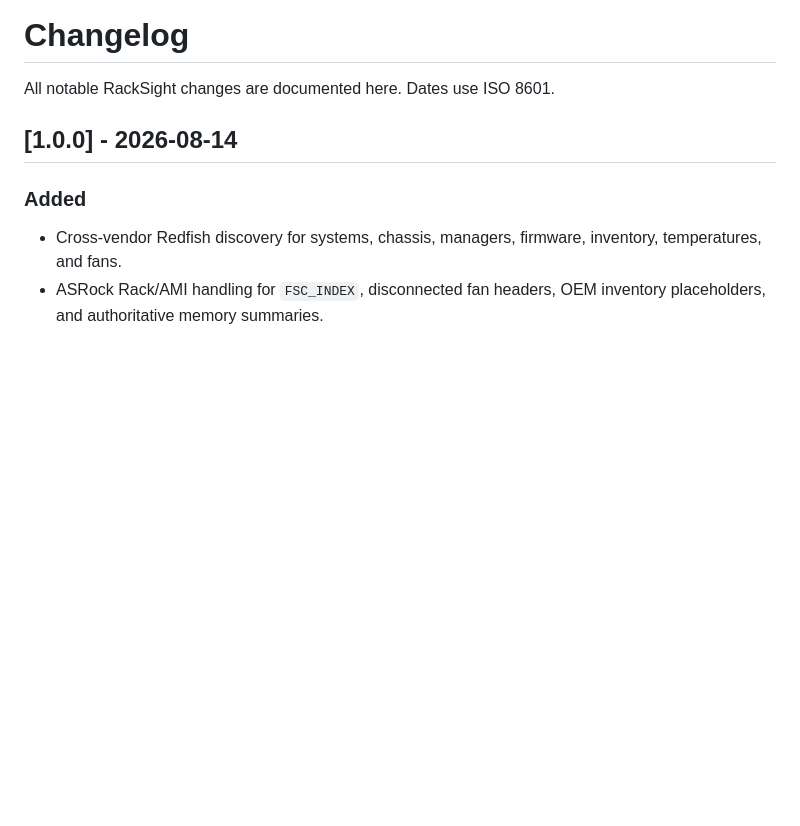
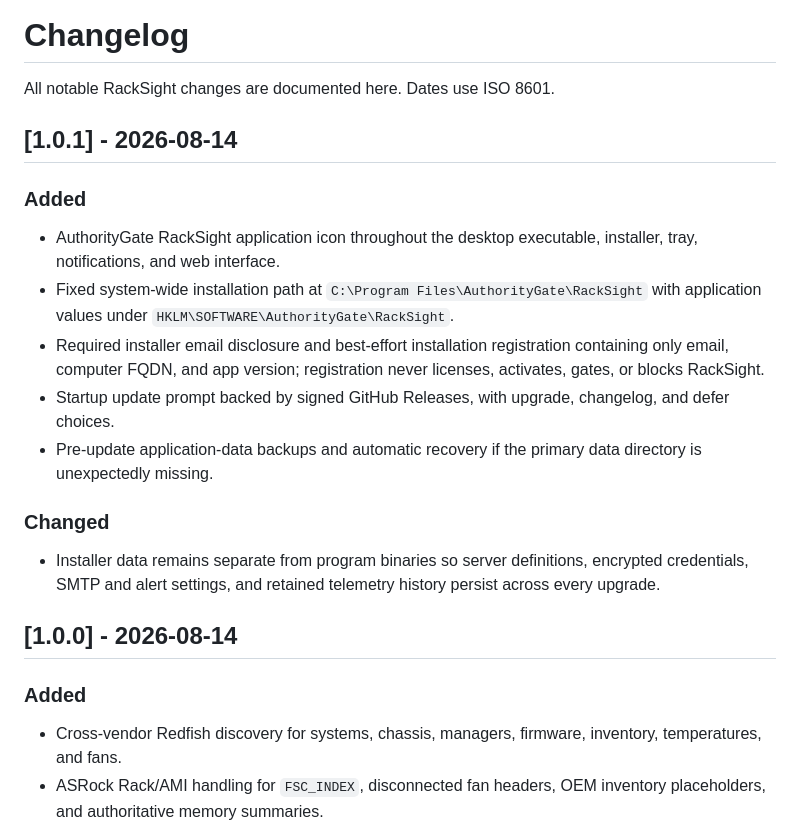
Before and after one commit to AuthorityGate/RackSight, a Markdown page: CHANGELOG.md, the part around the change. Rendered like a GitHub page; blank space fills up the shorter version.

```diff
--- a/CHANGELOG.md
+++ b/CHANGELOG.md
@@ -1,6 +1,20 @@
 # Changelog
 
 All notable RackSight changes are documented here. Dates use ISO 8601.
+
+## [1.0.1] - 2026-08-14
+
+### Added
+
+- AuthorityGate RackSight application icon throughout the desktop executable, installer, tray, notifications, and web interface.
+- Fixed system-wide installation path at `C:\Program Files\AuthorityGate\RackSight` with application values under `HKLM\SOFTWARE\AuthorityGate\RackSight`.
+- Required installer email disclosure and best-effort installation registration containing only email, computer FQDN, and app version; registration never licenses, activates, gates, or blocks RackSight.
+- Startup update prompt backed by signed GitHub Releases, with upgrade, changelog, and defer choices.
+- Pre-update application-data backups and automatic recovery if the primary data directory is unexpectedly missing.
+
+### Changed
+
+- Installer data remains separate from program binaries so server definitions, encrypted credentials, SMTP and alert settings, and retained telemetry history persist across every upgrade.
 
 ## [1.0.0] - 2026-08-14
 
```
Also changed, not shown: README.md (+8 -4 lines), docs/INSTALL-WINDOWS.md (+25 -5 lines), Logo/racksight-icon.png (added), Logo/racksight-logo-v2.png (added), public/racksight-icon.png (added), 8 other files.
